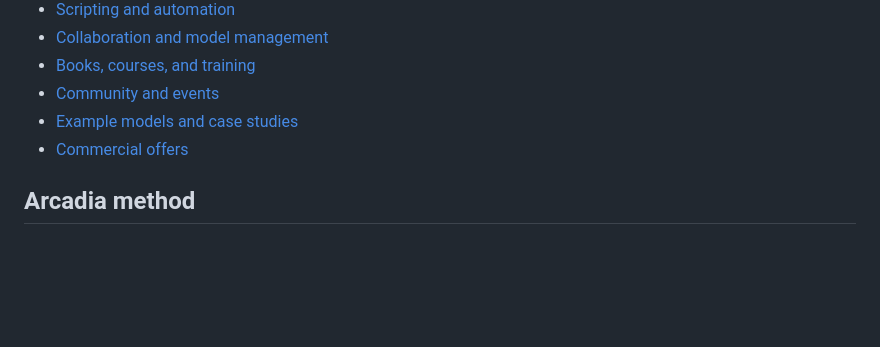
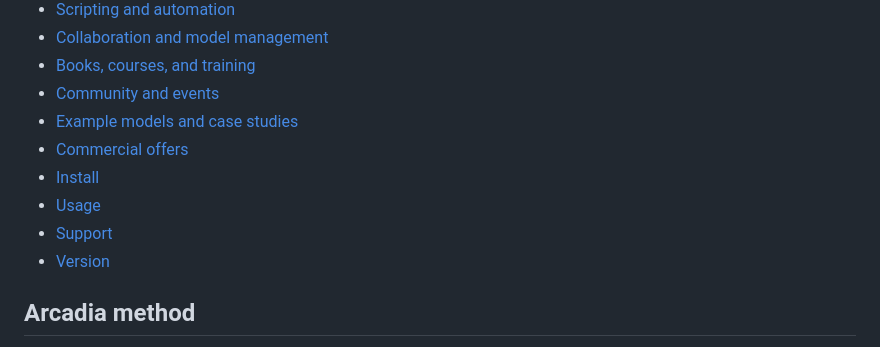
Before and after one commit to jgsystemsconsulting/awesome-capella, a Markdown page: README.md, the part around the change. Drawn GitHub-style; blank space fills up the shorter version.

Commit message:
fix: include Install/Usage/Support/Version in Contents for awesome-lint

```diff
--- a/README.md
+++ b/README.md
@@ -22,6 +22,10 @@ See [Editorial neutrality](CONTRIBUTING.md#editorial-neutrality).
 - [Community and events](#community-and-events)
 - [Example models and case studies](#example-models-and-case-studies)
 - [Commercial offers](#commercial-offers)
+- [Install](#install)
+- [Usage](#usage)
+- [Support](#support)
+- [Version](#version)
 
 ## Arcadia method
 
```
